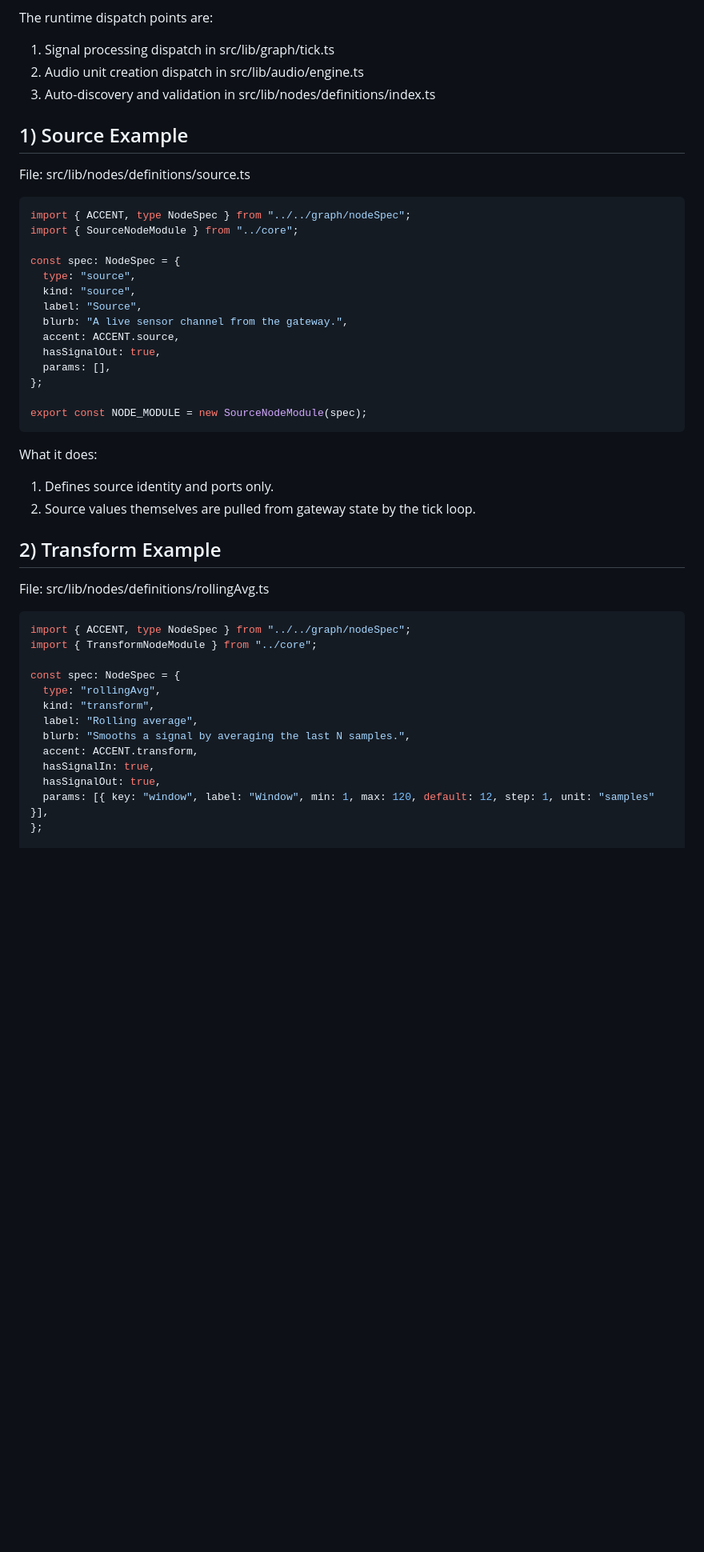
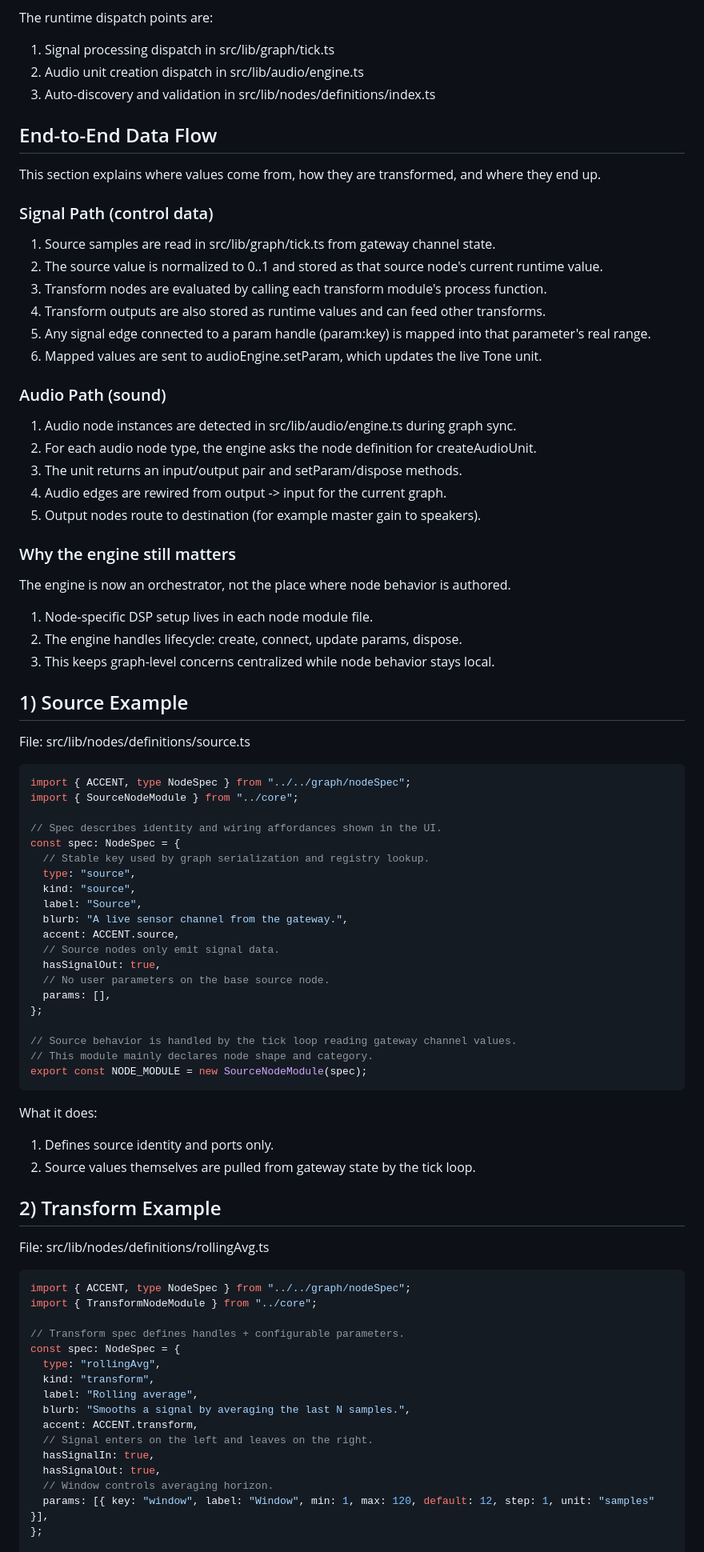
Before and after one commit to NUSTEM-UK/Sonification-PlayBoard, a Markdown page: webapp/docs/NODE_MODULE_EXAMPLES.md, the part around one of its changes. Shown at 80% size. Rendered like a GitHub page; blank space fills up the shorter version.

````diff
--- a/webapp/docs/NODE_MODULE_EXAMPLES.md
+++ b/webapp/docs/NODE_MODULE_EXAMPLES.md
@@ -24,6 +24,35 @@ The runtime dispatch points are:
 2. Audio unit creation dispatch in src/lib/audio/engine.ts
 3. Auto-discovery and validation in src/lib/nodes/definitions/index.ts
 
+## End-to-End Data Flow
+
+This section explains where values come from, how they are transformed, and where they end up.
+
+### Signal Path (control data)
+
+1. Source samples are read in src/lib/graph/tick.ts from gateway channel state.
+2. The source value is normalized to 0..1 and stored as that source node's current runtime value.
+3. Transform nodes are evaluated by calling each transform module's process function.
+4. Transform outputs are also stored as runtime values and can feed other transforms.
+5. Any signal edge connected to a param handle (param:key) is mapped into that parameter's real range.
+6. Mapped values are sent to audioEngine.setParam, which updates the live Tone unit.
+
+### Audio Path (sound)
+
+1. Audio node instances are detected in src/lib/audio/engine.ts during graph sync.
+2. For each audio node type, the engine asks the node definition for createAudioUnit.
+3. The unit returns an input/output pair and setParam/dispose methods.
+4. Audio edges are rewired from output -> input for the current graph.
+5. Output nodes route to destination (for example master gain to speakers).
+
+### Why the engine still matters
+
+The engine is now an orchestrator, not the place where node behavior is authored.
+
+1. Node-specific DSP setup lives in each node module file.
+2. The engine handles lifecycle: create, connect, update params, dispose.
+3. This keeps graph-level concerns centralized while node behavior stays local.
+
 ## 1) Source Example
 
 File: src/lib/nodes/definitions/source.ts
@@ -32,16 +61,22 @@ File: src/lib/nodes/definitions/source.ts
 import { ACCENT, type NodeSpec } from "../../graph/nodeSpec";
 import { SourceNodeModule } from "../core";
 
+// Spec describes identity and wiring affordances shown in the UI.
 const spec: NodeSpec = {
+  // Stable key used by graph serialization and registry lookup.
   type: "source",
   kind: "source",
   label: "Source",
   blurb: "A live sensor channel from the gateway.",
   accent: ACCENT.source,
+  // Source nodes only emit signal data.
   hasSignalOut: true,
+  // No user parameters on the base source node.
   params: [],
 };
 
+// Source behavior is handled by the tick loop reading gateway channel values.
+// This module mainly declares node shape and category.
 export const NODE_MODULE = new SourceNodeModule(spec);
 ```
 
@@ -58,14 +93,17 @@ File: src/lib/nodes/definitions/rollingAvg.ts
 import { ACCENT, type NodeSpec } from "../../graph/nodeSpec";
 import { TransformNodeModule } from "../core";
 
+// Transform spec defines handles + configurable parameters.
 const spec: NodeSpec = {
   type: "rollingAvg",
   kind: "transform",
   label: "Rolling average",
   blurb: "Smooths a signal by averaging the last N samples.",
   accent: ACCENT.transform,
+  // Signal enters on the left and leaves on the right.
   hasSignalIn: true,
   hasSignalOut: true,
+  // Window controls averaging horizon.
   params: [{ key: "window", label: "Window", min: 1, max: 120, default: 12, step: 1, unit: "samples" }],
 };
 
````
Also changed, not shown: other parts of webapp/docs/NODE_MODULE_EXAMPLES.md (+50 -0 lines).
